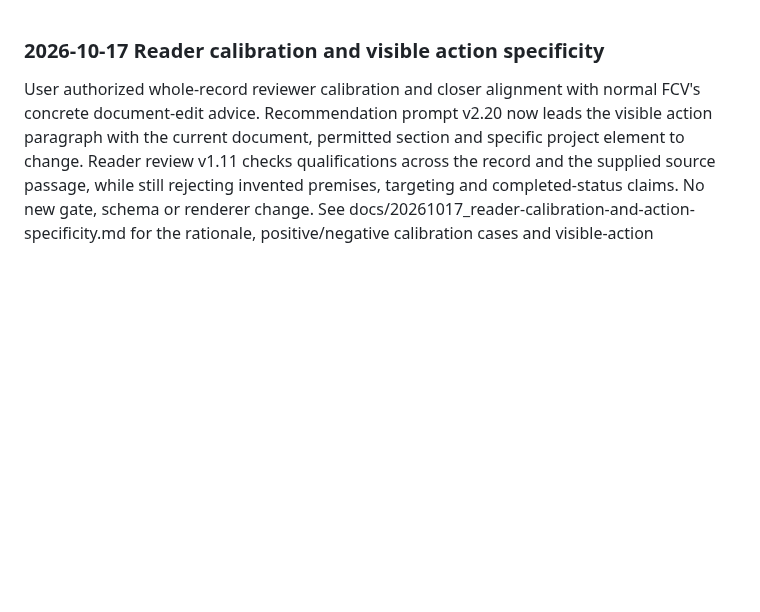
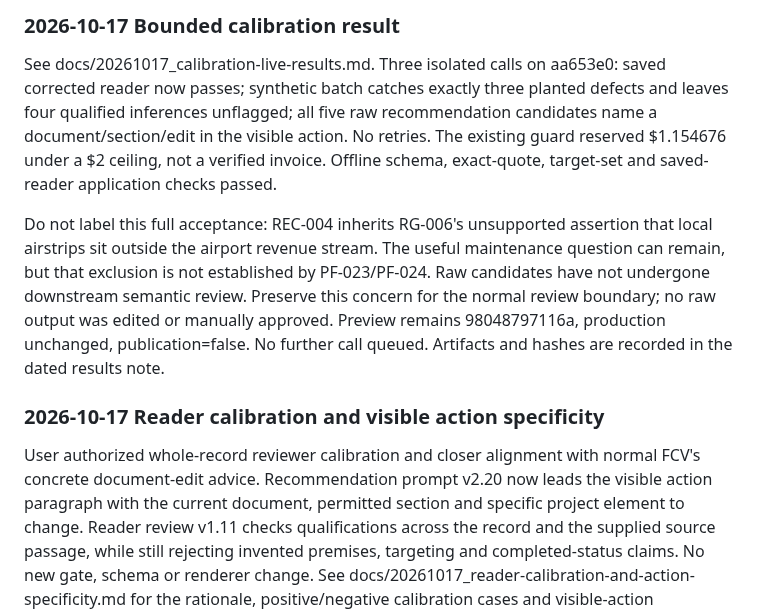
Before and after one commit to ljonestz/FCV-AGENT, a Markdown page: HANDOFF.md, the part around the change. Rendered like a GitHub page; blank space fills up the shorter version.

Commit message:
docs: record bounded climate calibration results

```diff
--- a/HANDOFF.md
+++ b/HANDOFF.md
@@ -1,3 +1,20 @@
+### 2026-10-17 Bounded calibration result
+
+See docs/20261017_calibration-live-results.md. Three isolated calls on aa653e0:
+saved corrected reader now passes; synthetic batch catches exactly three planted
+defects and leaves four qualified inferences unflagged; all five raw recommendation
+candidates name a document/section/edit in the visible action. No retries. The
+existing guard reserved $1.154676 under a $2 ceiling, not a verified invoice.
+Offline schema, exact-quote, target-set and saved-reader application checks passed.
+
+Do not label this full acceptance: REC-004 inherits RG-006's unsupported assertion
+that local airstrips sit outside the airport revenue stream. The useful maintenance
+question can remain, but that exclusion is not established by PF-023/PF-024. Raw
+candidates have not undergone downstream semantic review. Preserve this concern
+for the normal review boundary; no raw output was edited or manually approved.
+Preview remains 98048797116a, production unchanged, publication=false. No further
+call queued. Artifacts and hashes are recorded in the dated results note.
+
 ### 2026-10-17 Reader calibration and visible action specificity
 
 User authorized whole-record reviewer calibration and closer alignment with normal
```
Also changed, not shown: docs/20261017_calibration-live-results.md (added, +83 -0 lines).
